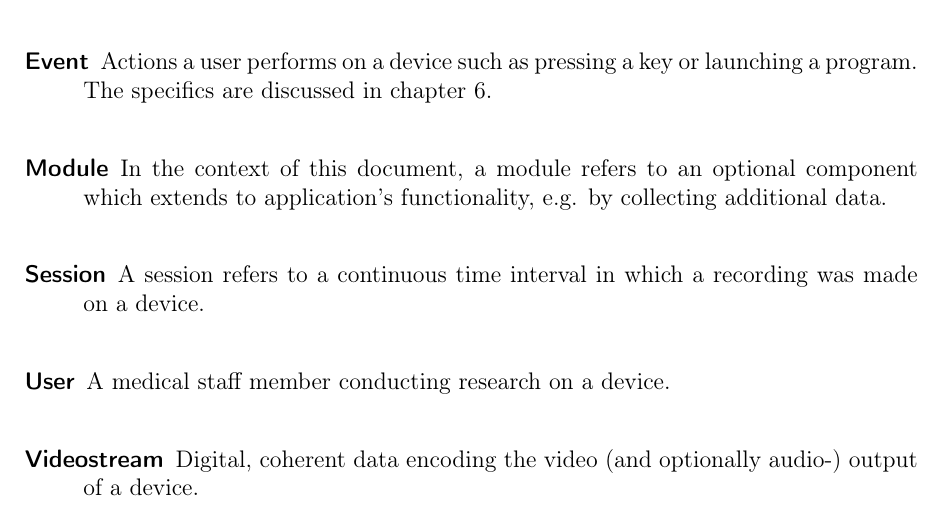
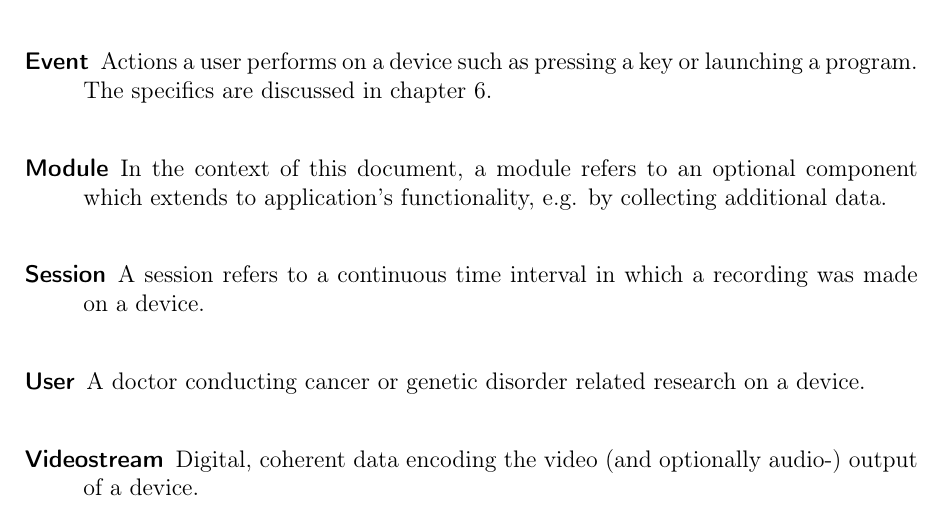
Before and after one commit to insightmind/MORR, a LaTeX thesis (documents/fsd/FunctionalSpecifications.tex, which reads documents/fsd/chapter/glossary.tex): part of page 39 of 39, cut so that both start at the same text. Compiled offline with pdfLaTeX.

Commit message:
Add new definition of user

```diff
--- a/documents/fsd/chapter/glossary.tex
+++ b/documents/fsd/chapter/glossary.tex
@@ -16,7 +16,7 @@
 	name=User,
 	text=user,
 	plural=users,
-	description={A medical staff member conducting research on a \gls{device}}
+	description={A doctor conducting cancer or genetic disorder related research on a \gls{device}}
 }
 \newglossaryentry{session}
 {
```
